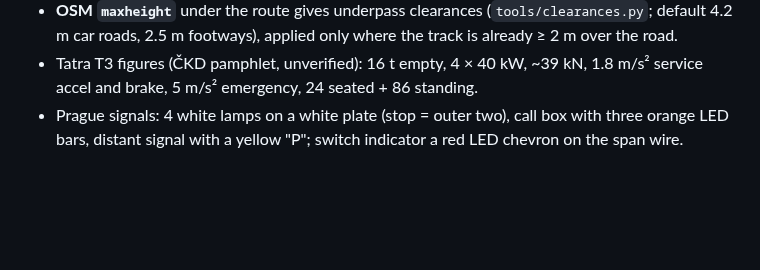
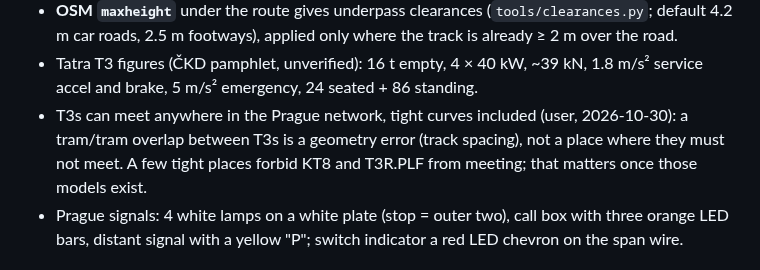
Before and after one commit to jnd-cz/prague-transport-sim, a Markdown page: docs/knowledge.md, the part around the change. Drawn GitHub-style; blank space fills up the shorter version.

Commit message:
knowledge.md: T3s meet anywhere; KT8 / T3R.PLF limits in a few places
Co-Authored-By: Claude Opus 5.5 <noreply@anthropic.com>

```diff
--- a/docs/knowledge.md
+++ b/docs/knowledge.md
@@ -88,6 +88,9 @@ What sessions learned and later work needs. Kept current and short; the full log
   car roads, 2.5 m footways), applied only where the track is already ≥ 2 m over the road.
 - Tatra T3 figures (ČKD pamphlet, unverified): 16 t empty, 4 × 40 kW, ~39 kN, 1.8 m/s² service accel and
   brake, 5 m/s² emergency, 24 seated + 86 standing.
+- T3s can meet anywhere in the Prague network, tight curves included (user, 2026-10-30): a tram/tram
+  overlap between T3s is a geometry error (track spacing), not a place where they must not meet. A few
+  tight places forbid KT8 and T3R.PLF from meeting; that matters once those models exist.
 - Prague signals: 4 white lamps on a white plate (stop = outer two), call box with three orange LED bars,
   distant signal with a yellow "P"; switch indicator a red LED chevron on the span wire.
 
```
